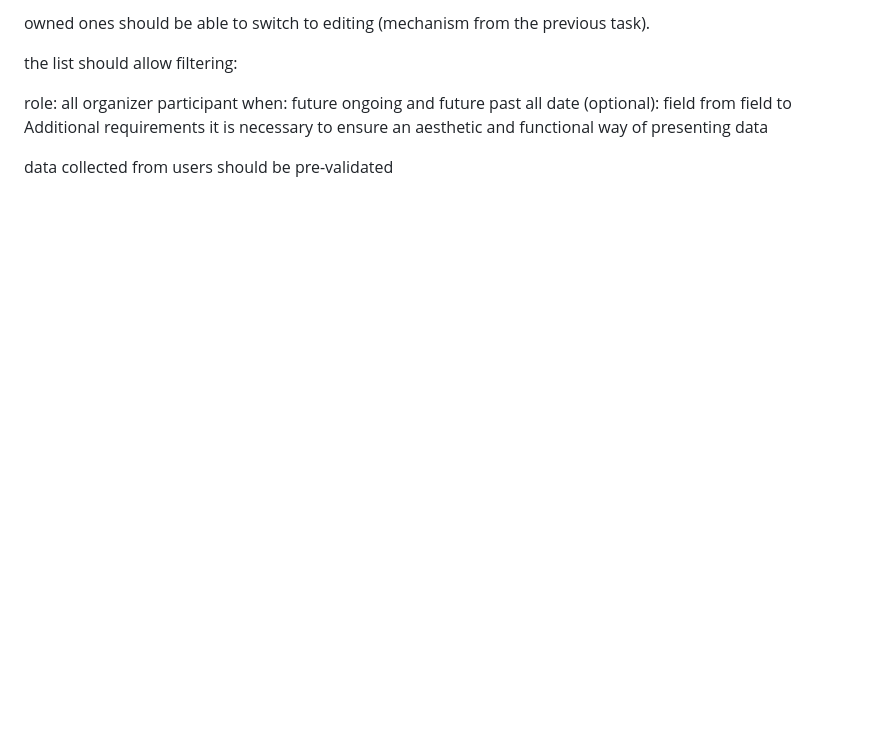
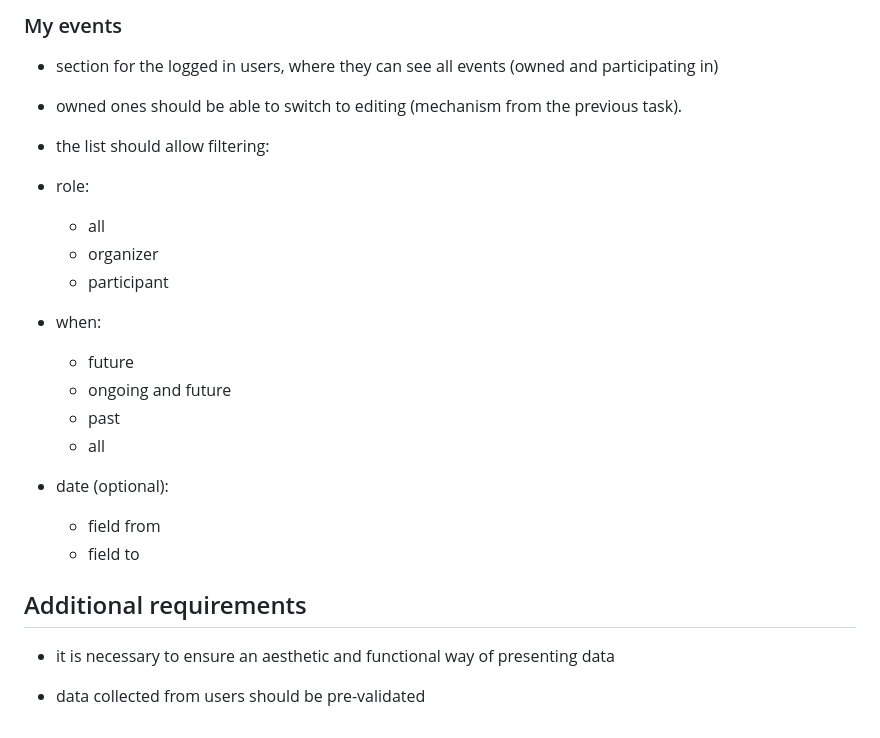
Before and after one commit to Shylyen/FinalProject, a Markdown page: readme.md, the part around one of its changes. GitHub-like rendering; blank space fills up the shorter version.

```diff
--- a/readme.md
+++ b/readme.md
@@ -145,21 +143,24 @@ section for the logged in users, where they can see all events (owned and partic
 
-owned ones should be able to switch to editing (mechanism from the previous task).
+### My events
+* section for the logged in users, where they can see all events (owned and participating in)
 
-the list should allow filtering:
+* owned ones should be able to switch to editing (mechanism from the previous task).
 
-role:
-all
-organizer
-participant
-when:
-future
-ongoing and future
-past
-all
-date (optional):
-field from
-field to
-Additional requirements
-it is necessary to ensure an aesthetic and functional way of presenting data
+* the list should allow filtering:
 
-data collected from users should be pre-validated
+* role:
+  * all
+  * organizer
+  * participant
+* when:
+  * future
+  * ongoing and future
+  * past
+  * all
+* date (optional):
+  * field from
+  * field to
+## Additional requirements
+* it is necessary to ensure an aesthetic and functional way of presenting data
+
+* data collected from users should be pre-validated
```
Also changed, not shown: other parts of readme.md (+77 -79 lines).
